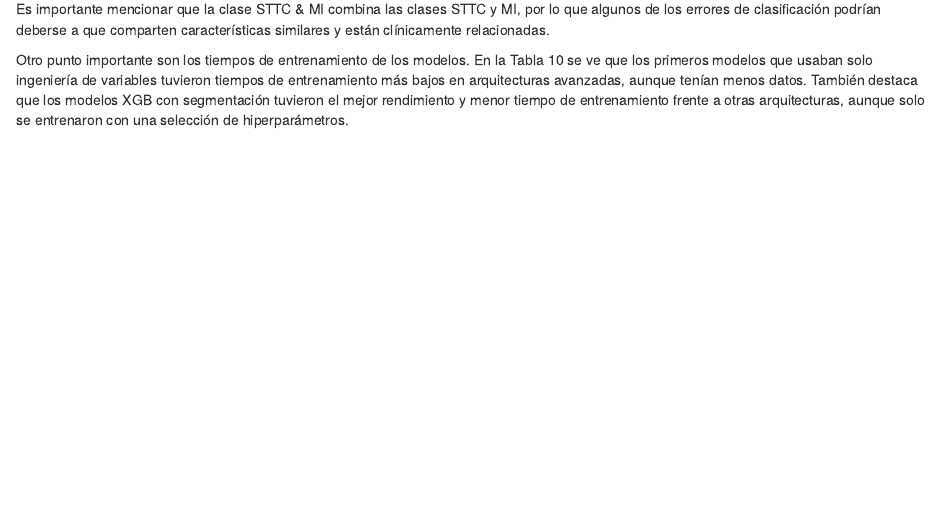
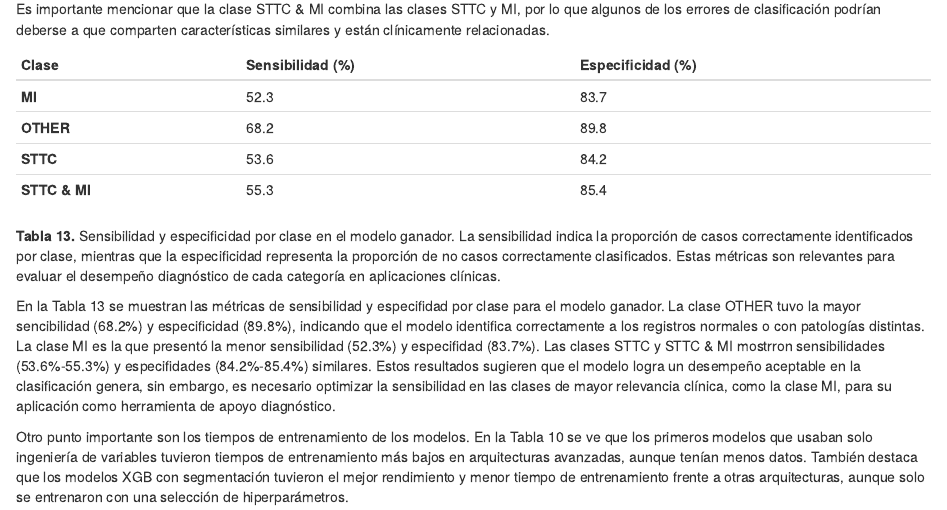
Before and after one commit to lgarayva/MCD_EKG, an R Markdown document (Resultados/Reporte_Escrito.Rmd): the page in a window 1100 px wide, from 12780 px down. Rendered offline with R 4.5, knitr and Pandoc, with nearby package versions; drawn as R Markdown's standard HTML page in place of the format the file asks for.

Commit message:
Agrego tabla de sensibilidad y especibilidad #52

```diff
--- a/Resultados/Reporte_Escrito.Rmd
+++ b/Resultados/Reporte_Escrito.Rmd
@@ -536,6 +536,17 @@ De la Tabla 12 se podemos notar lo siguiente:
 
 Es importante mencionar que la clase STTC & MI combina las clases STTC y MI, por lo que algunos de los errores de clasificación podrían deberse a que comparten características similares y están clínicamente relacionadas.
 
+| **Clase**    | **Sensibilidad (%)** | **Especificidad (%)** |
+|--------------|----------------------|-----------------------|
+| **MI**       | 52.3                 | 83.7                  |
+| **OTHER**    | 68.2                 | 89.8                  |
+| **STTC**     | 53.6                 | 84.2                  |
+| **STTC & MI**| 55.3                 | 85.4                  |
+
+**Tabla 13.** Sensibilidad y especificidad por clase en el modelo ganador. La sensibilidad indica la proporción de casos correctamente identificados por clase, mientras que la especificidad representa la proporción de no casos correctamente clasificados. Estas métricas son relevantes para evaluar el desempeño diagnóstico de cada categoría en aplicaciones clínicas.
+
+En la Tabla 13 se muestran las métricas de sensibilidad y especifidad por clase para el modelo ganador. La clase OTHER tuvo la mayor sencibilidad (68.2%) y especificidad (89.8%), indicando que el modelo identifica correctamente a los registros normales o con patologías distintas. La clase MI es la que presentó la menor sensibilidad (52.3%) y especifidad (83.7%). Las clases STTC y STTC & MI mostrron sensibilidades (53.6%-55.3%) y especifidades (84.2%-85.4%) similares. Estos resultados sugieren que el modelo logra un desempeño aceptable en la clasificación genera, sin embargo, es necesario optimizar la sensibilidad en las clases de mayor relevancia clínica, como la clase MI, para su aplicación como herramienta de apoyo diagnóstico.
+
 Otro punto importante son los tiempos de entrenamiento de los modelos. En la Tabla 10 se ve que los primeros modelos que usaban solo ingeniería de variables tuvieron tiempos de entrenamiento más bajos en arquitecturas avanzadas, aunque tenían menos datos. También destaca que los modelos XGB con segmentación tuvieron el mejor rendimiento y menor tiempo de entrenamiento frente a otras arquitecturas, aunque solo se entrenaron con una selección de hiperparámetros.
 
 \newpage
```
